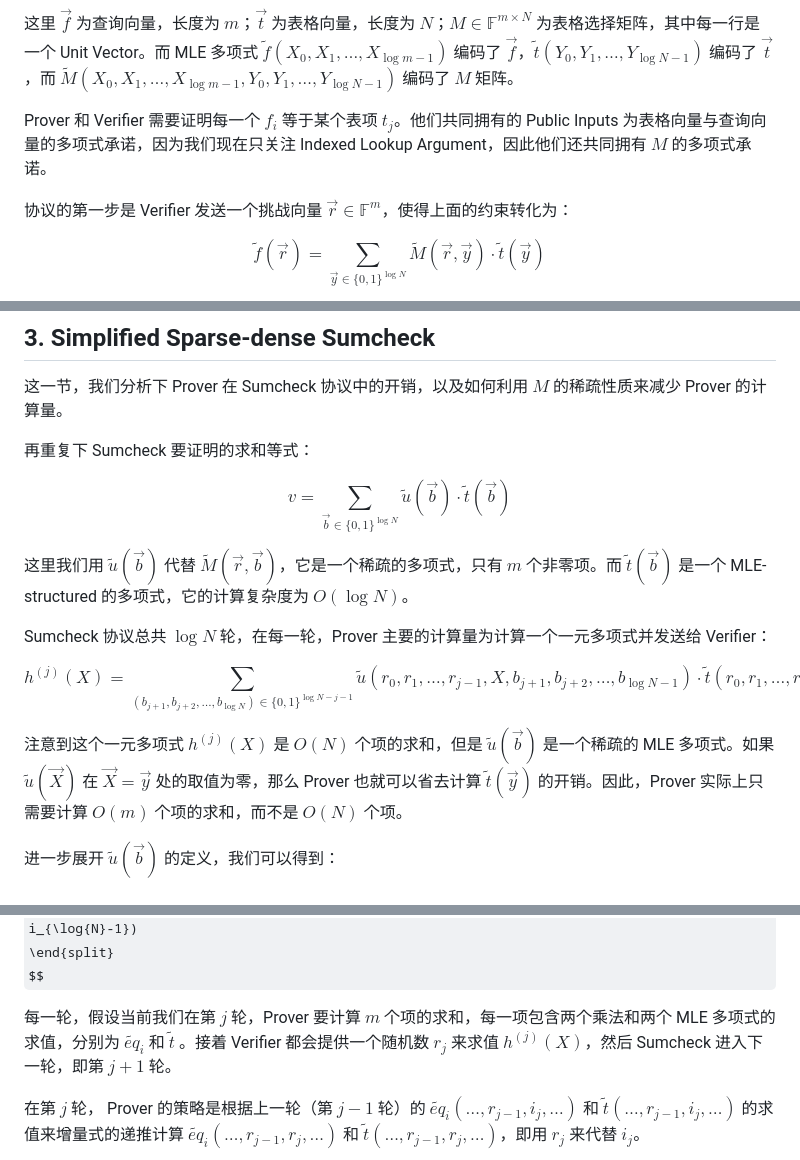
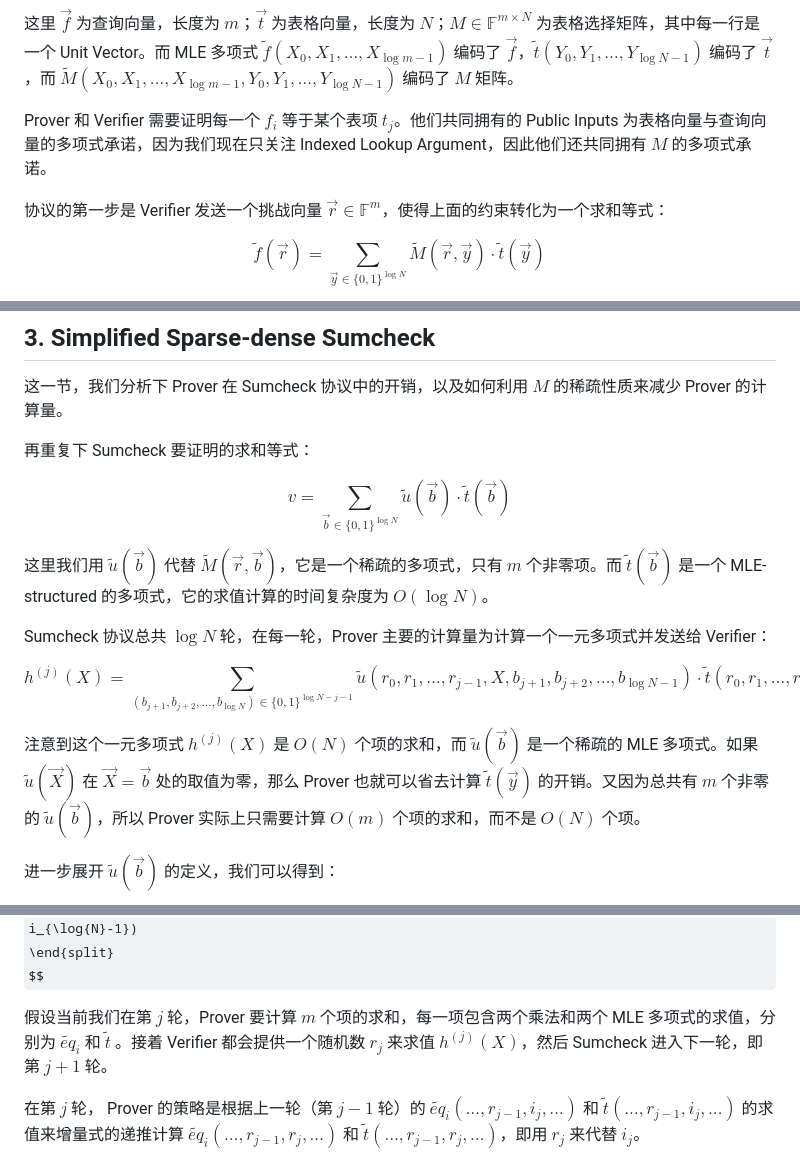
Before and after one commit to sec-bit/learning-zkp, a Markdown page: lookup-arguments/lasso-zh/lasso-5.md, 3 parts joined by grey strips. Rendered like a GitHub page; some formulas as TeX source.

Commit message:
fix: update lasso-5

```diff
--- a/lookup-arguments/lasso-zh/lasso-5.md
+++ b/lookup-arguments/lasso-zh/lasso-5.md
@@ -27,7 +29,7 @@ $$
 
 Prover 和 Verifier 需要证明每一个 $f_i$ 等于某个表项 $t_j$。他们共同拥有的 Public Inputs 为表格向量与查询向量的多项式承诺，因为我们现在只关注 Indexed Lookup Argument，因此他们还共同拥有 $M$ 的多项式承诺。
 
-协议的第一步是 Verifier 发送一个挑战向量 $\vec{r}\in\mathbb{F}^{m}$，使得上面的约束转化为：
+协议的第一步是 Verifier 发送一个挑战向量 $\vec{r}\in\mathbb{F}^{m}$，使得上面的约束转化为一个求和等式：
 
 $$
 \tilde{f}(\vec{r}) = \sum_{\vec{y}\in\{0,1\}^{\log{N}}} \tilde{M}(\vec{r}, \vec{y})\cdot \tilde{t}(\vec{y})
@@ -91,7 +93,7 @@ $$
 v = \sum_{\vec{b}\in\{0,1\}^{\log{N}}} \tilde{u}(\vec{b})\cdot \tilde{t}(\vec{b})
 $$
 
-这里我们用 $\tilde{u}(\vec{b})$ 代替 $\tilde{M}(\vec{r},\vec{b})$，它是一个稀疏的多项式，只有 $m$ 个非零项。而 $\tilde{t}(\vec{b})$ 是一个 MLE-structured 的多项式，它的计算复杂度为 $O(\log{N})$。
+这里我们用 $\tilde{u}(\vec{b})$ 代替 $\tilde{M}(\vec{r},\vec{b})$，它是一个稀疏的多项式，只有 $m$ 个非零项。而 $\tilde{t}(\vec{b})$ 是一个 MLE-structured 的多项式，它的求值计算的时间复杂度为 $O(\log{N})$。
 
 Sumcheck 协议总共 $\log{N}$ 轮，在每一轮，Prover 主要的计算量为计算一个一元多项式并发送给 Verifier：
 
@@ -99,7 +101,7 @@ $$
 h^{(j)}(X) = \sum_{(b_{j+1}, b_{j+2},\ldots, b_{\log{N}})\in\{0,1\}^{\log{N}-j-1}} \tilde{u}(r_0,r_1,\ldots, r_{j-1}, X, b_{j+1}, b_{j+2},\ldots, b_{\log{N}-1})\cdot \tilde{t}(r_0,r_1,\ldots, r_{j-1}, X, b_{j+1}, b_{j+2},\ldots, b_{\log{N}-1})
 $$
 
-注意到这个一元多项式 $h^{(j)}(X)$ 是 $O(N)$ 个项的求和，但是 $\tilde{u}(\vec{b})$ 是一个稀疏的 MLE 多项式。如果 $\tilde{u}(\vec{X})$ 在 $\vec{X}=\vec{y}$ 处的取值为零，那么 Prover 也就可以省去计算 $\tilde{t}(\vec{y})$ 的开销。因此，Prover 实际上只需要计算 $O(m)$ 个项的求和，而不是 $O(N)$ 个项。
+注意到这个一元多项式 $h^{(j)}(X)$ 是 $O(N)$ 个项的求和，而 $\tilde{u}(\vec{b})$ 是一个稀疏的 MLE 多项式。如果 $\tilde{u}(\vec{X})$ 在 $\vec{X}=\vec{b}$ 处的取值为零，那么 Prover 也就可以省去计算 $\tilde{t}(\vec{y})$ 的开销。又因为总共有 $m$ 个非零的 $\tilde{u}(\vec{b})$，所以 Prover 实际上只需要计算 $O(m)$ 个项的求和，而不是 $O(N)$ 个项。
 
 进一步展开 $\tilde{u}(\vec{b})$ 的定义，我们可以得到：
 
@@ -118,7 +120,7 @@ h^{(j)}(X) &= \sum_{(b_{j+1}, b_{j+2},\ldots, b_{\log{N}})\in\{0,1\}^{\log{N}-j-
 \end{split}
 $$
 
-每一轮，假设当前我们在第 $j$ 轮，Prover 要计算 $m$ 个项的求和，每一项包含两个乘法和两个 MLE 多项式的求值，分别为 $\tilde{eq}_i$ 和 $\tilde{t}$ 。接着 Verifier 都会提供一个随机数 $r_j$ 来求值 $h^{(j)}(X)$，然后 Sumcheck 进入下一轮，即第 $j+1$ 轮。
+假设当前我们在第 $j$ 轮，Prover 要计算 $m$ 个项的求和，每一项包含两个乘法和两个 MLE 多项式的求值，分别为 $\tilde{eq}_i$ 和 $\tilde{t}$ 。接着 Verifier 都会提供一个随机数 $r_j$ 来求值 $h^{(j)}(X)$，然后 Sumcheck 进入下一轮，即第 $j+1$ 轮。
 
 在第 $j$ 轮， Prover 的策略是根据上一轮（第 $j-1$ 轮）的 $\tilde{eq}_i(\ldots,r_{j-1},i_{j},\ldots)$ 和 $\tilde{t}(\ldots,r_{j-1},i_{j},\ldots)$ 的求值来增量式的递推计算  $\tilde{eq}_i(\ldots,r_{j-1},r_{j},\ldots)$ 和 $\tilde{t}(\ldots,r_{j-1},r_{j},\ldots)$，即用 $r_j$ 来代替 $i_j$。
 
```
Also changed, not shown: other parts of lookup-arguments/lasso-zh/lasso-5.md (+5 -1 lines).
